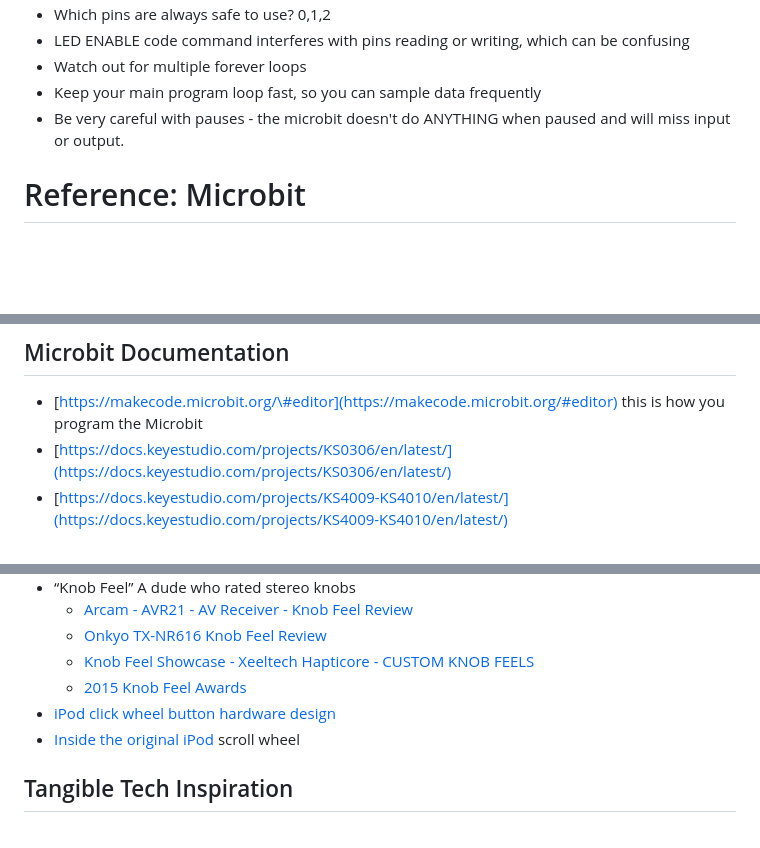
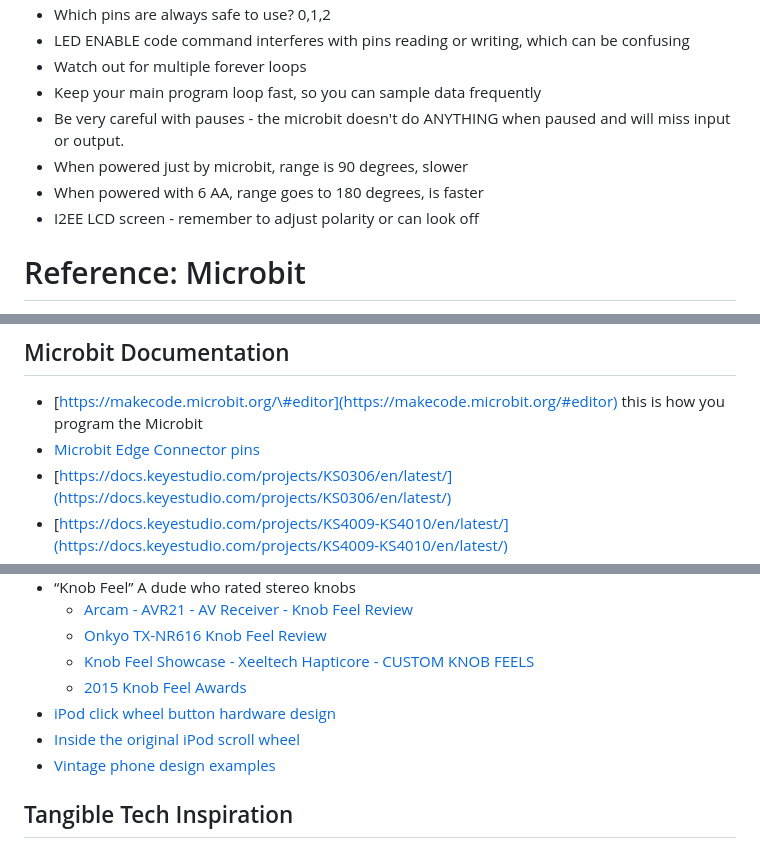
Before and after one commit to steveturbek/turbek.com, a Markdown page: articles/tangible-interfaces-class.md, 3 parts joined by grey strips. Drawn GitHub-style; blank space fills up the shorter version.

```diff
--- a/articles/tangible-interfaces-class.md
+++ b/articles/tangible-interfaces-class.md
@@ -93,6 +93,9 @@ When designing modern products, Designers and Engineers often make a "looks like
 - Watch out for multiple forever loops
 - Keep your main program loop fast, so you can sample data frequently
 - Be very careful with pauses - the microbit doesn't do ANYTHING when paused and will miss input or output.
+- When powered just by microbit, range is 90 degrees, slower
+- When powered with 6 AA, range goes to 180 degrees, is faster
+- I2EE LCD screen - remember to adjust polarity or can look off
 
 # Reference: Microbit
 
@@ -107,6 +110,7 @@ The microbit is a small and inexpensive computer and circuit board, which can be
 ## Microbit Documentation
 
 - [https://makecode.microbit.org/\#editor](https://makecode.microbit.org/#editor) this is how you program the Microbit
+- [Microbit Edge Connector pins](https://tech.microbit.org/hardware/edgeconnector)
 - [https://docs.keyestudio.com/projects/KS0306/en/latest/](https://docs.keyestudio.com/projects/KS0306/en/latest/)
 - [https://docs.keyestudio.com/projects/KS4009-KS4010/en/latest/](https://docs.keyestudio.com/projects/KS4009-KS4010/en/latest/)
 - [https://wiki.keyestudio.com/](<https://wiki.keyestudio.com/KS4009(4010)_45_in_1_Sensor_Starter_Kit_For_BBC_Micro:bit>)
@@ -147,7 +151,8 @@ The microbit is a small and inexpensive computer and circuit board, which can be
   - [Knob Feel Showcase - Xeeltech Hapticore - CUSTOM KNOB FEELS](https://www.youtube.com/watch?v=grDQHYVJJGY)
   - [2015 Knob Feel Awards](https://www.youtube.com/watch?v=HN49Vls-UlM)
 - [iPod click wheel button hardware design](https://web.archive.org/web/20181130052011/https://www.theverge.com/circuitbreaker/2018/11/21/18105423/ipod-click-wheel-button-music-control-hardware-design)
-- [Inside the original iPod](http://reddit.com/r/ipod/comments/vvu3po/replacing_the_ball_bearing_on_the_1g/) scroll wheel
+- [Inside the original iPod scroll wheel](http://reddit.com/r/ipod/comments/vvu3po/replacing_the_ball_bearing_on_the_1g/)
+- [Vintage phone design examples](https://www.reddit.com/r/nextfuckinglevel/comments/1ly3yl5/design_of_vintage_phones/)
 
 ## Tangible Tech Inspiration
 
```
Also changed, not shown: other parts of articles/tangible-interfaces-class.md (+1 -0 lines), articles/scorbot-controller.md (added, +107 -0 lines).
